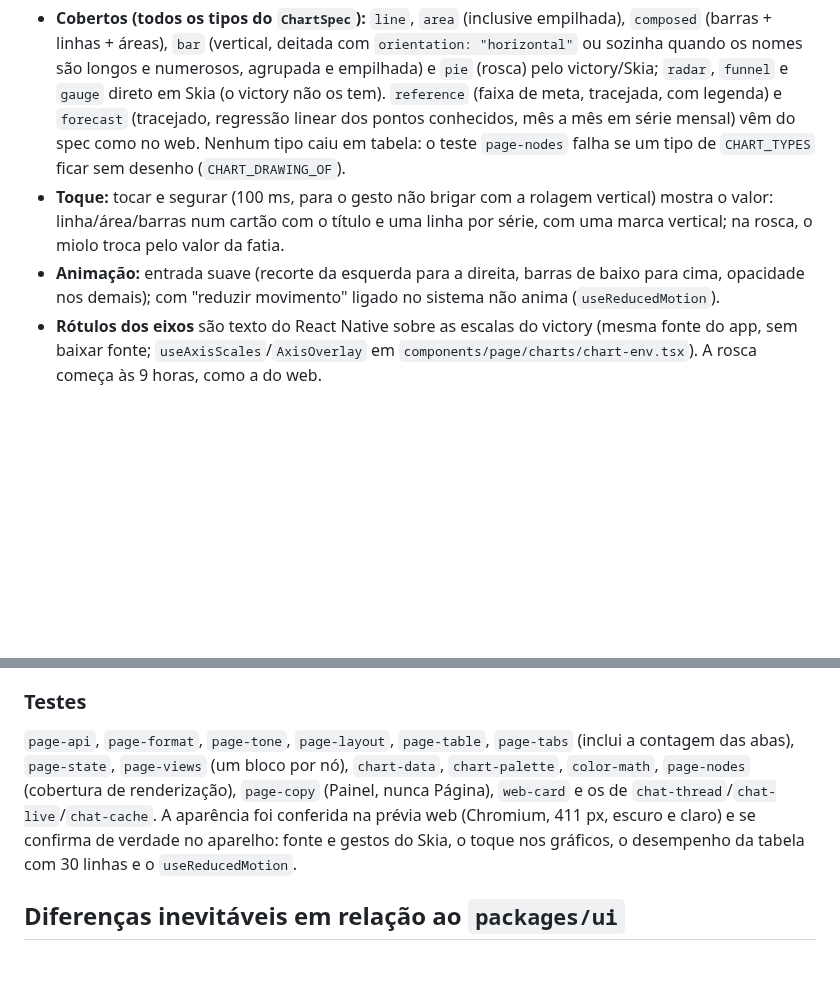
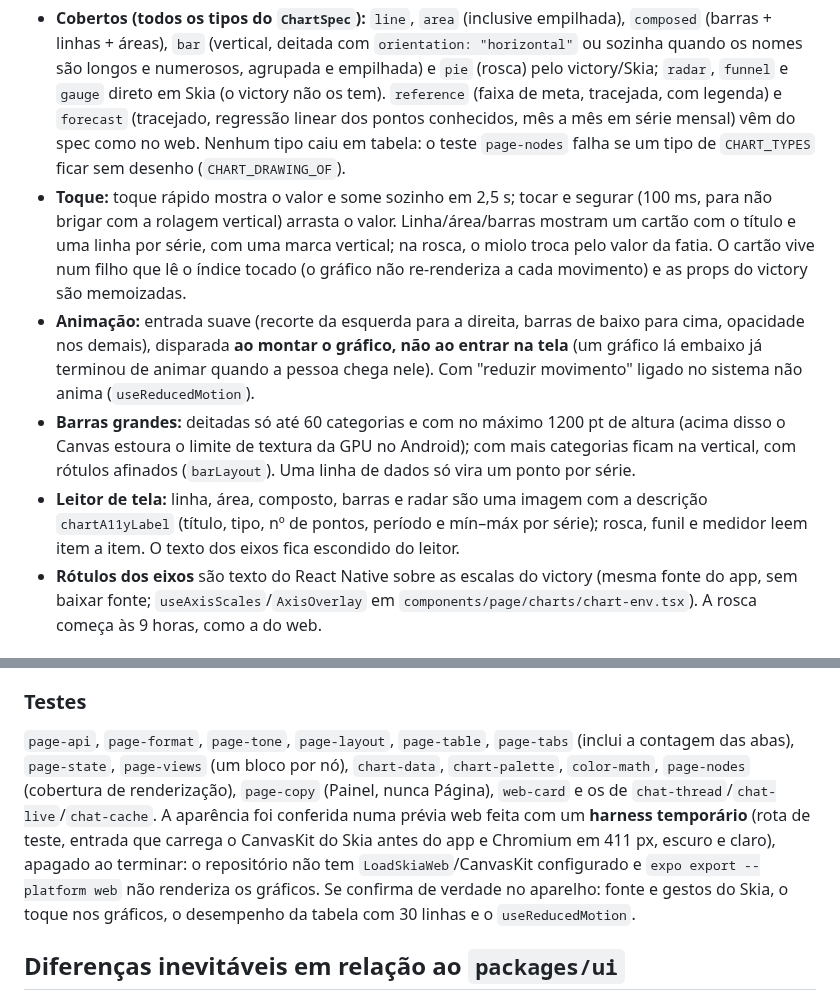
Before and after one commit to ali-ali18/Atlas, a Markdown page: docs/features/app-mobile.md, 2 parts joined by grey strips. Drawn GitHub-style; blank space fills up the shorter version.

Commit message:
docs(mobile): toque, limites das barras, leitor de tela e como a prévia foi feita
Registra o toque rápido, o limite das barras deitadas, a descrição para leitor de
tela, que a animação dispara ao montar (não ao entrar na tela) e que a prévia web
usou um harness temporário (o repo não configura o CanvasKit). CHANGELOG com as
correções.

Co-Authored-By: Claude Sonnet 5.5 <noreply@anthropic.com>
Claude-Session: https://claude.ai/code/session_01Xhdi42KKWH44QQdzq3QfUw

```diff
--- a/docs/features/app-mobile.md
+++ b/docs/features/app-mobile.md
@@ -228,8 +228,10 @@ Os painéis que o bot cria (dashboards, relatórios) abrem numa tela nativa do a
 ### Gráficos (nativos)
 Desenhados no app com `victory-native` 42.0.1 (XL, sobre `@shopify/react-native-skia` 2.14.0, reanimated 4.7.1 e gesture-handler ~3.3.0; as versões que o Expo Go do SDK 58 traz), mesma moldura do web (cartão suave, título, legenda, legenda da meta).
 - **Cobertos (todos os tipos do `ChartSpec`):** `line`, `area` (inclusive empilhada), `composed` (barras + linhas + áreas), `bar` (vertical, deitada com `orientation: "horizontal"` ou sozinha quando os nomes são longos e numerosos, agrupada e empilhada) e `pie` (rosca) pelo victory/Skia; `radar`, `funnel` e `gauge` direto em Skia (o victory não os tem). `reference` (faixa de meta, tracejada, com legenda) e `forecast` (tracejado, regressão linear dos pontos conhecidos, mês a mês em série mensal) vêm do spec como no web. Nenhum tipo caiu em tabela: o teste `page-nodes` falha se um tipo de `CHART_TYPES` ficar sem desenho (`CHART_DRAWING_OF`).
-- **Toque:** tocar e segurar (100 ms, para o gesto não brigar com a rolagem vertical) mostra o valor: linha/área/barras num cartão com o título e uma linha por série, com uma marca vertical; na rosca, o miolo troca pelo valor da fatia.
-- **Animação:** entrada suave (recorte da esquerda para a direita, barras de baixo para cima, opacidade nos demais); com "reduzir movimento" ligado no sistema não anima (`useReducedMotion`).
+- **Toque:** toque rápido mostra o valor e some sozinho em 2,5 s; tocar e segurar (100 ms, para não brigar com a rolagem vertical) arrasta o valor. Linha/área/barras mostram um cartão com o título e uma linha por série, com uma marca vertical; na rosca, o miolo troca pelo valor da fatia. O cartão vive num filho que lê o índice tocado (o gráfico não re-renderiza a cada movimento) e as props do victory são memoizadas.
+- **Animação:** entrada suave (recorte da esquerda para a direita, barras de baixo para cima, opacidade nos demais), disparada **ao montar o gráfico, não ao entrar na tela** (um gráfico lá embaixo já terminou de animar quando a pessoa chega nele). Com "reduzir movimento" ligado no sistema não anima (`useReducedMotion`).
+- **Barras grandes:** deitadas só até 60 categorias e com no máximo 1200 pt de altura (acima disso o Canvas estoura o limite de textura da GPU no Android); com mais categorias ficam na vertical, com rótulos afinados (`barLayout`). Uma linha de dados só vira um ponto por série.
+- **Leitor de tela:** linha, área, composto, barras e radar são uma imagem com a descrição `chartA11yLabel` (título, tipo, nº de pontos, período e mín–máx por série); rosca, funil e medidor leem item a item. O texto dos eixos fica escondido do leitor.
 - **Rótulos dos eixos** são texto do React Native sobre as escalas do victory (mesma fonte do app, sem baixar fonte; `useAxisScales`/`AxisOverlay` em `components/page/charts/chart-env.tsx`). A rosca começa às 9 horas, como a do web.
 
 ### O que ainda não tem
@@ -242,7 +244,7 @@ Desenhados no app com `victory-native` 42.0.1 (XL, sobre `@shopify/react-native-
 Sem WebView nem HTML: só componentes nativos. Texto do spec nunca vira estilo nem markdown fora do nó `text`; strings longas têm `numberOfLines`; URLs só `http(s)`. O escopo por dono vem do servidor (404), com teste do 404 no cliente.
 
 ### Testes
-`page-api`, `page-format`, `page-tone`, `page-layout`, `page-table`, `page-tabs` (inclui a contagem das abas), `page-state`, `page-views` (um bloco por nó), `chart-data`, `chart-palette`, `color-math`, `page-nodes` (cobertura de renderização), `page-copy` (Painel, nunca Página), `web-card` e os de `chat-thread`/`chat-live`/`chat-cache`. A aparência foi conferida na prévia web (Chromium, 411 px, escuro e claro) e se confirma de verdade no aparelho: fonte e gestos do Skia, o toque nos gráficos, o desempenho da tabela com 30 linhas e o `useReducedMotion`.
+`page-api`, `page-format`, `page-tone`, `page-layout`, `page-table`, `page-tabs` (inclui a contagem das abas), `page-state`, `page-views` (um bloco por nó), `chart-data`, `chart-palette`, `color-math`, `page-nodes` (cobertura de renderização), `page-copy` (Painel, nunca Página), `web-card` e os de `chat-thread`/`chat-live`/`chat-cache`. A aparência foi conferida numa prévia web feita com um **harness temporário** (rota de teste, entrada que carrega o CanvasKit do Skia antes do app e Chromium em 411 px, escuro e claro), apagado ao terminar: o repositório não tem `LoadSkiaWeb`/CanvasKit configurado e `expo export --platform web` não renderiza os gráficos. Se confirma de verdade no aparelho: fonte e gestos do Skia, o toque nos gráficos, o desempenho da tabela com 30 linhas e o `useReducedMotion`.
 
 ## Diferenças inevitáveis em relação ao `packages/ui`
 - `Text`: no web o texto é `<p>/<span>`; no RN todo texto precisa de `<Text>`. O `Button` passa a cor do rótulo por `TextClassContext` (como no reusables).
```
Also changed, not shown: CHANGELOG.md (+1 -0 lines).
